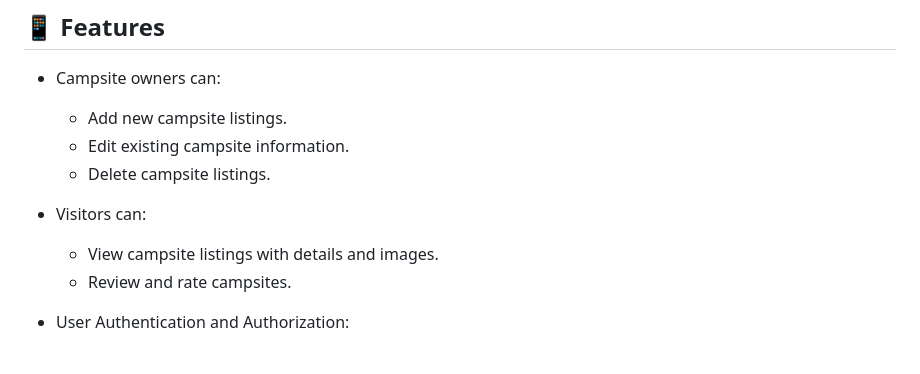
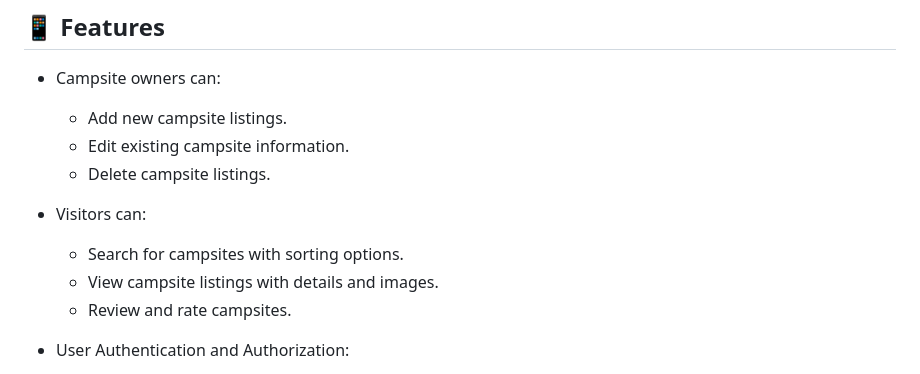
Before and after one commit to clumsy-cranberry-1/yelp-camp_camp-review-web-app, a Markdown page: README.md, the part around the change. Drawn GitHub-style.

```diff
--- a/README.md
+++ b/README.md
@@ -56,6 +56,7 @@ This project is a web application that allows campsite owners to list their camp
   - Delete campsite listings.
 
 - Visitors can:
+  - Search for campsites with sorting options.
   - View campsite listings with details and images.
   - Review and rate campsites.
 
```
